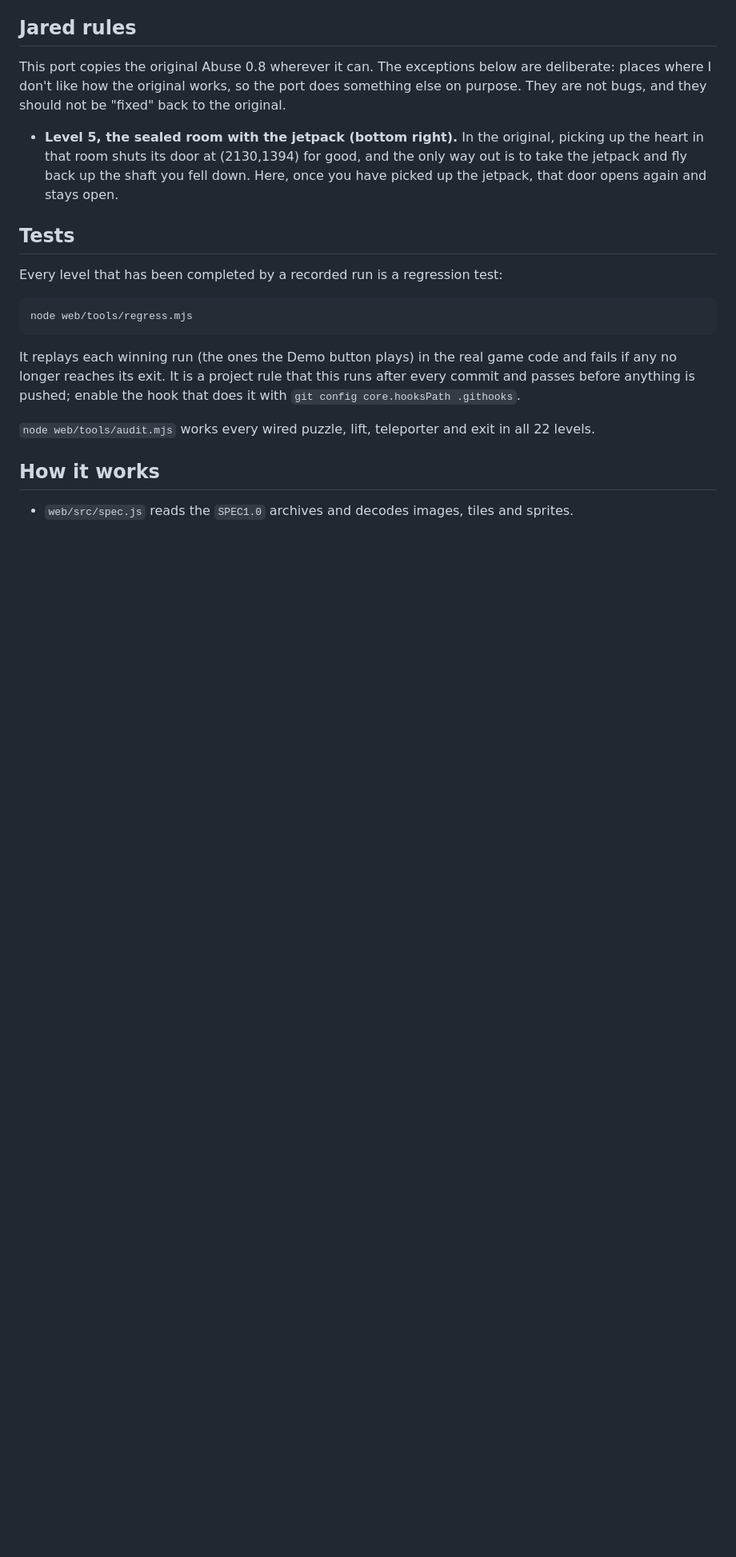
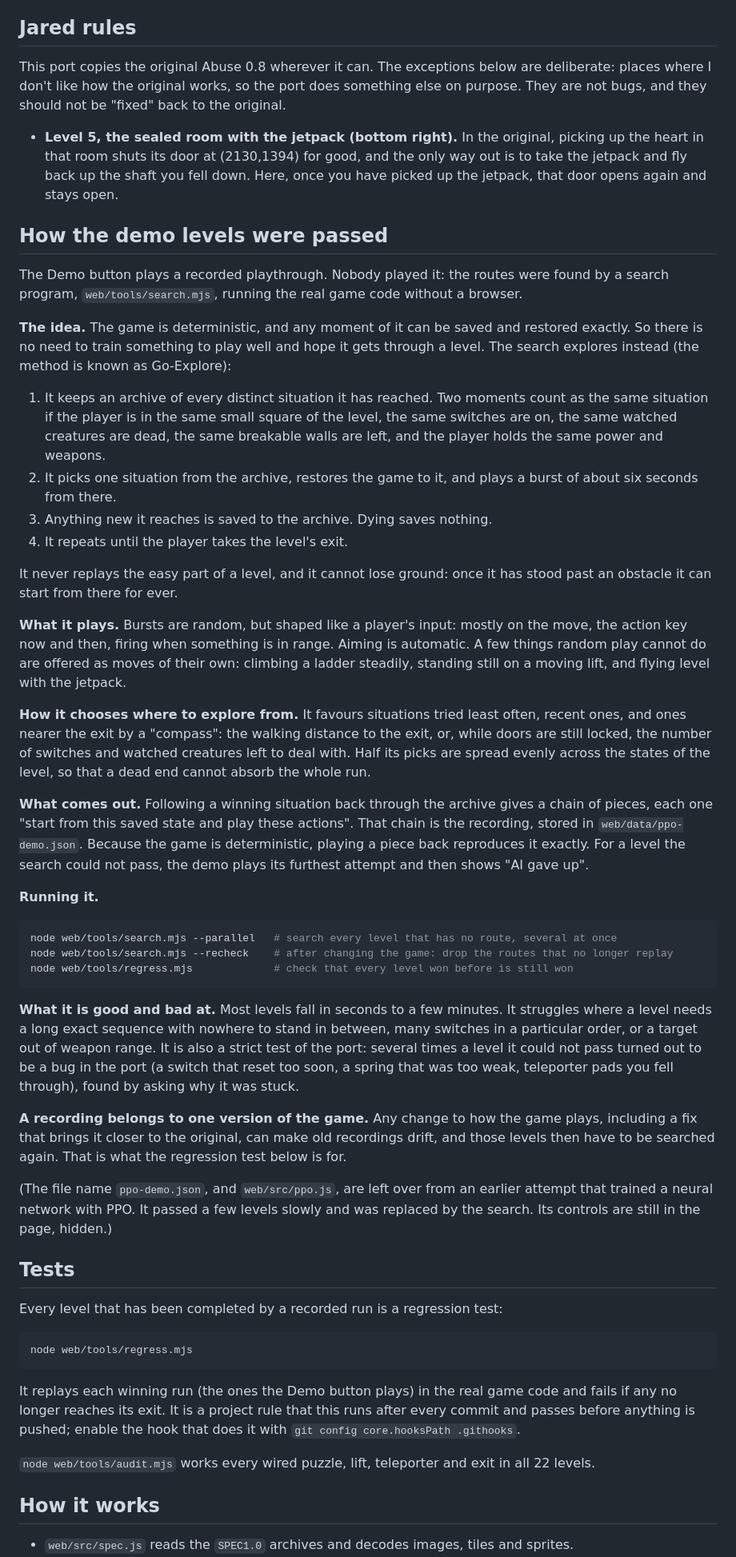
Before and after one commit to jrodimusprime/weAbUSE, a Markdown page: README.md, the part around the change. Shown at 80% size. GitHub-like rendering; blank space fills up the shorter version.

Commit message:
README: how the demo levels were passed
Co-Authored-By: Claude Opus 5.5 <noreply@anthropic.com>

````diff
--- a/README.md
+++ b/README.md
@@ -55,6 +55,75 @@ does something else on purpose. They are not bugs, and they should not be
   shaft you fell down. Here, once you have picked up the jetpack, that door
   opens again and stays open.
 
+## How the demo levels were passed
+
+The Demo button plays a recorded playthrough. Nobody played it: the routes
+were found by a search program, `web/tools/search.mjs`, running the real game
+code without a browser.
+
+**The idea.** The game is deterministic, and any moment of it can be saved and
+restored exactly. So there is no need to train something to play well and hope
+it gets through a level. The search explores instead (the method is known as
+Go-Explore):
+
+1. It keeps an archive of every distinct situation it has reached. Two moments
+   count as the same situation if the player is in the same small square of the
+   level, the same switches are on, the same watched creatures are dead, the
+   same breakable walls are left, and the player holds the same power and
+   weapons.
+2. It picks one situation from the archive, restores the game to it, and plays
+   a burst of about six seconds from there.
+3. Anything new it reaches is saved to the archive. Dying saves nothing.
+4. It repeats until the player takes the level's exit.
+
+It never replays the easy part of a level, and it cannot lose ground: once it
+has stood past an obstacle it can start from there for ever.
+
+**What it plays.** Bursts are random, but shaped like a player's input: mostly
+on the move, the action key now and then, firing when something is in range.
+Aiming is automatic. A few things random play cannot do are offered as moves of
+their own: climbing a ladder steadily, standing still on a moving lift, and
+flying level with the jetpack.
+
+**How it chooses where to explore from.** It favours situations tried least
+often, recent ones, and ones nearer the exit by a "compass": the walking
+distance to the exit, or, while doors are still locked, the number of switches
+and watched creatures left to deal with. Half its picks are spread evenly
+across the states of the level, so that a dead end cannot absorb the whole run.
+
+**What comes out.** Following a winning situation back through the archive
+gives a chain of pieces, each one "start from this saved state and play these
+actions". That chain is the recording, stored in `web/data/ppo-demo.json`.
+Because the game is deterministic, playing a piece back reproduces it exactly.
+For a level the search could not pass, the demo plays its furthest attempt and
+then shows "AI gave up".
+
+**Running it.**
+
+```sh
+node web/tools/search.mjs --parallel   # search every level that has no route, several at once
+node web/tools/search.mjs --recheck    # after changing the game: drop the routes that no longer replay
+node web/tools/regress.mjs             # check that every level won before is still won
+```
+
+**What it is good and bad at.** Most levels fall in seconds to a few minutes.
+It struggles where a level needs a long exact sequence with nowhere to stand in
+between, many switches in a particular order, or a target out of weapon range.
+It is also a strict test of the port: several times a level it could not pass
+turned out to be a bug in the port (a switch that reset too soon, a spring that
+was too weak, teleporter pads you fell through), found by asking why it was
+stuck.
+
+**A recording belongs to one version of the game.** Any change to how the game
+plays, including a fix that brings it closer to the original, can make old
+recordings drift, and those levels then have to be searched again. That is
+what the regression test below is for.
+
+(The file name `ppo-demo.json`, and `web/src/ppo.js`, are left over from an
+earlier attempt that trained a neural network with PPO. It passed a few levels
+slowly and was replaced by the search. Its controls are still in the page,
+hidden.)
+
 ## Tests
 
 Every level that has been completed by a recorded run is a regression test:
````
